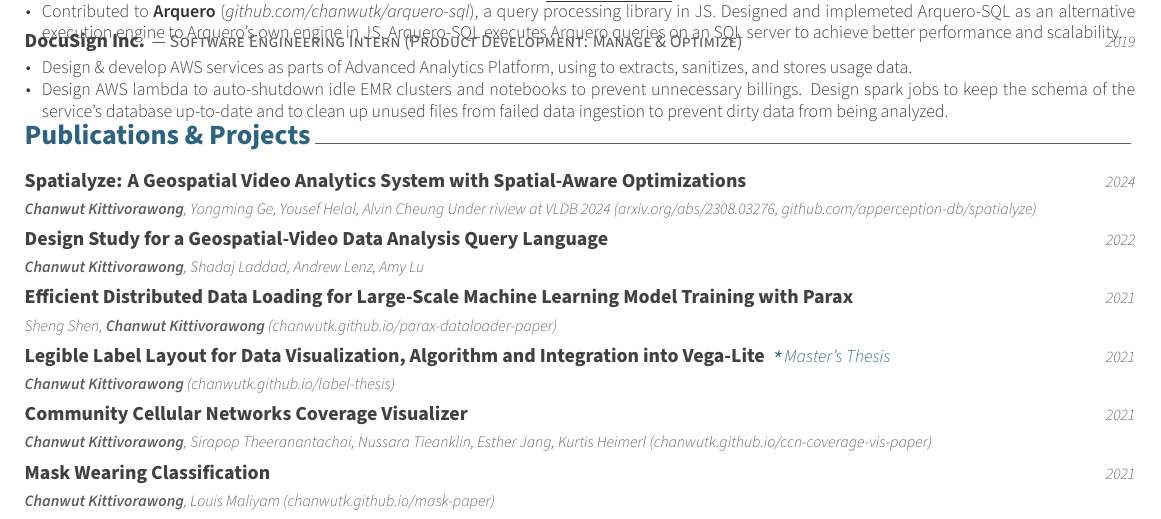
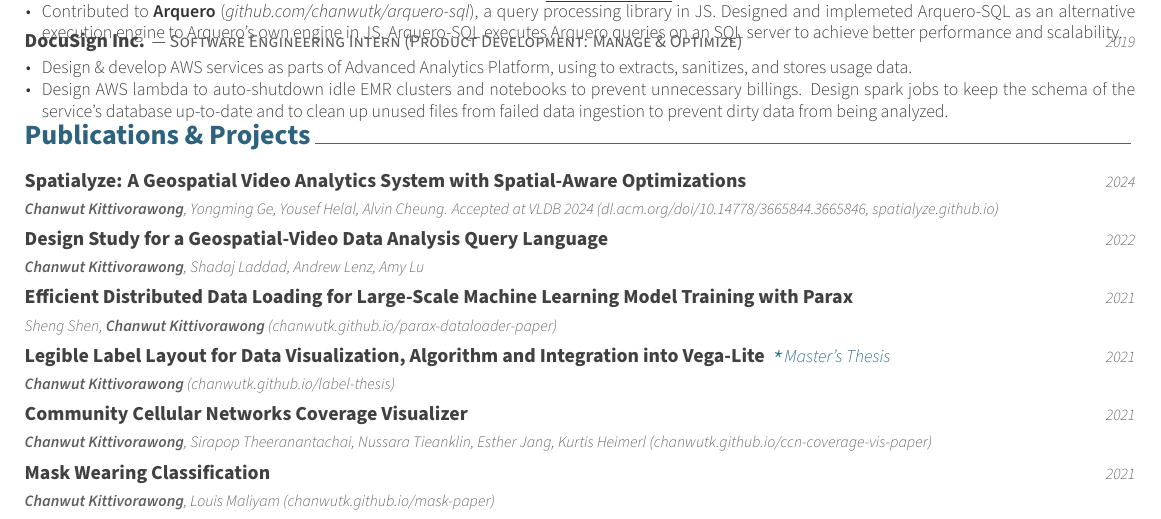
Before and after one commit to chanwutk/resume, a LaTeX CV (resume.tex, which reads content/publications.tex): part of page 1 of 2, cut so that both start at the same text. Compiled offline with XeLaTeX.

Commit message:
Updates from Overleaf

```diff
--- a/content/publications.tex
+++ b/content/publications.tex
@@ -11,7 +11,7 @@
 
   \cvpub
     {Spatialyze: A Geospatial Video Analytics System with Spatial-Aware Optimizations} % Event
-    {\textbf{Chanwut Kittivorawong}, Yongming Ge, Yousef Helal, Alvin Cheung Under riview at VLDB 2024 (\href{https://arxiv.org/abs/2308.03276}{arxiv.org/abs/2308.03276}, \href{https://github.com/apperception-db/spatialyze}{github.com/apperception-db/spatialyze})} % Authors
+    {\textbf{Chanwut Kittivorawong}, Yongming Ge, Yousef Helal, Alvin Cheung. Accepted at VLDB 2024 (\href{https://dl.acm.org/doi/10.14778/3665844.3665846}{dl.acm.org/doi/10.14778/3665844.3665846}, \href{https://spatialyze.github.io}{spatialyze.github.io})} % Authors
     {2024} % Conference
     {} % Location
 
```
